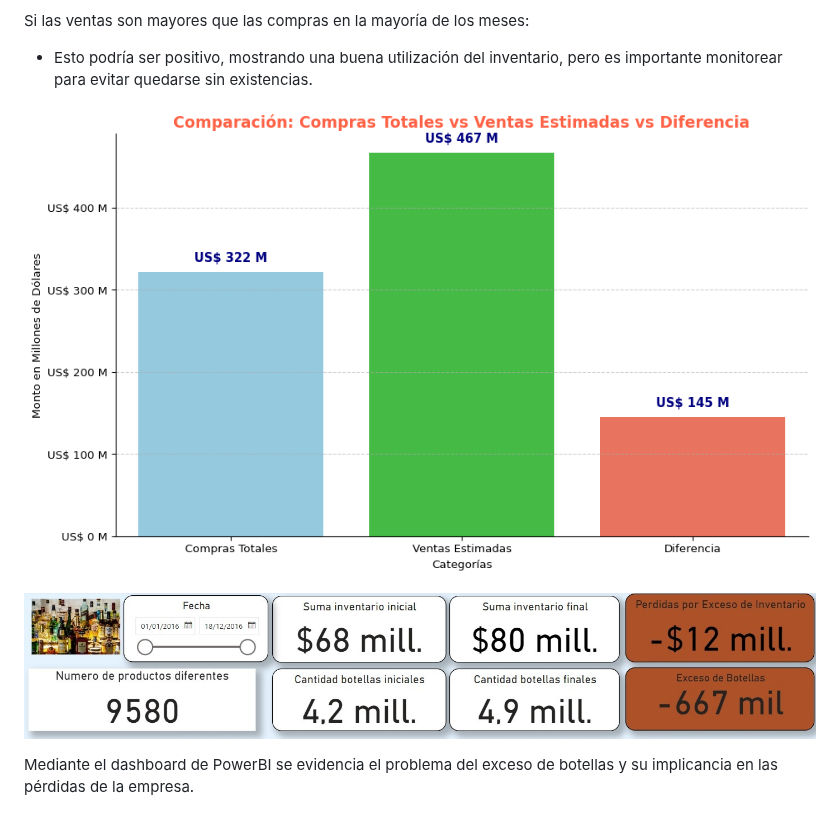
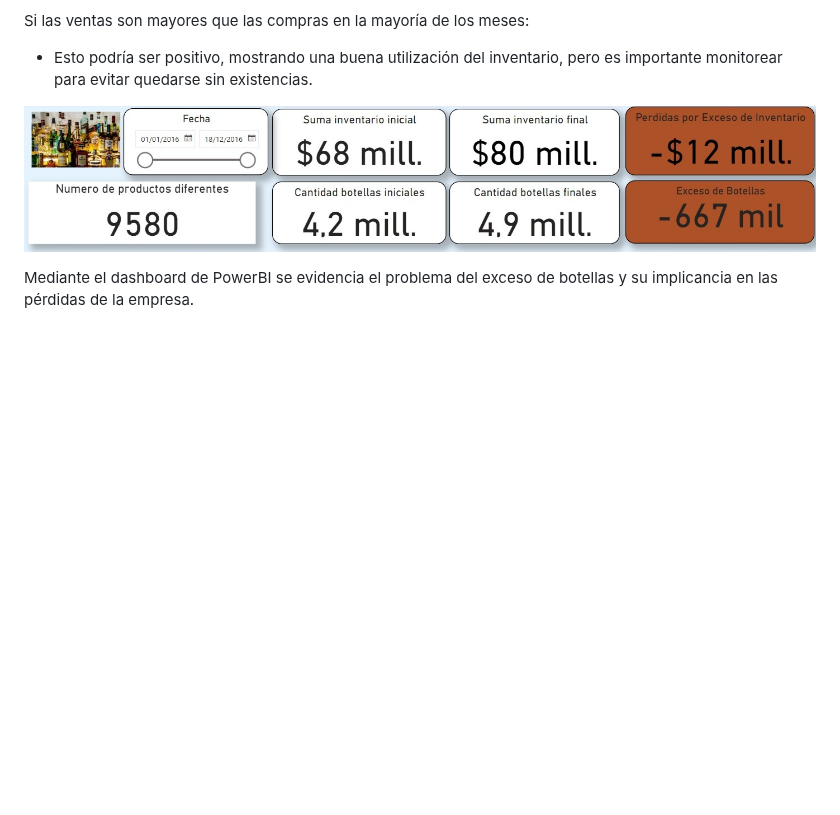
Before and after one commit to No-Country-simulation/c22-29-ft-data-bi, a Markdown page: README.md, the part around the change. Rendered like a GitHub page; blank space fills up the shorter version.

```diff
--- a/README.md
+++ b/README.md
@@ -105,7 +105,6 @@ Si las ventas son mayores que las compras en la mayoría de los meses:
   inventario, pero es importante monitorear para evitar quedarse sin
   existencias.
 
-![](figures/diferencia_entre_compras_ventas.png)
 
 ![](figures/powerbi_negativos.jpeg)
 
```
